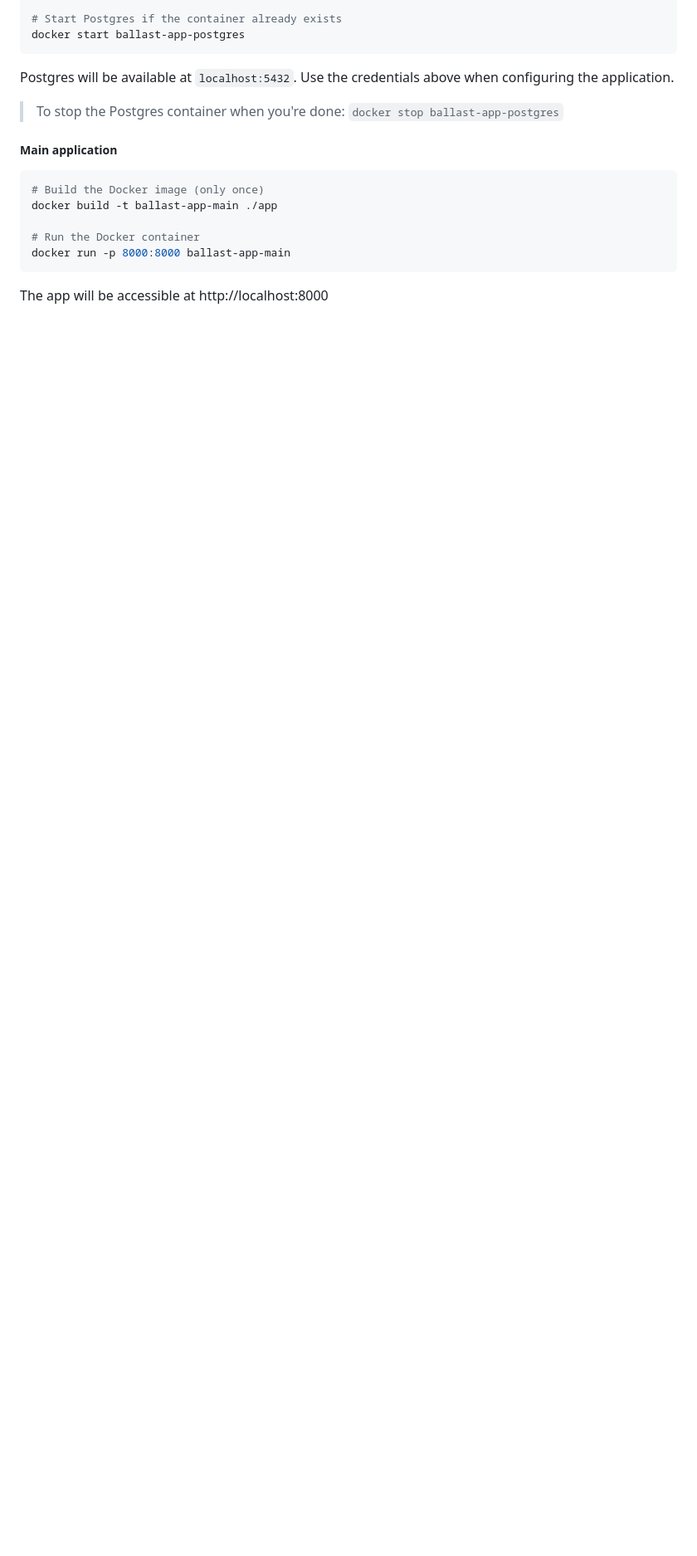
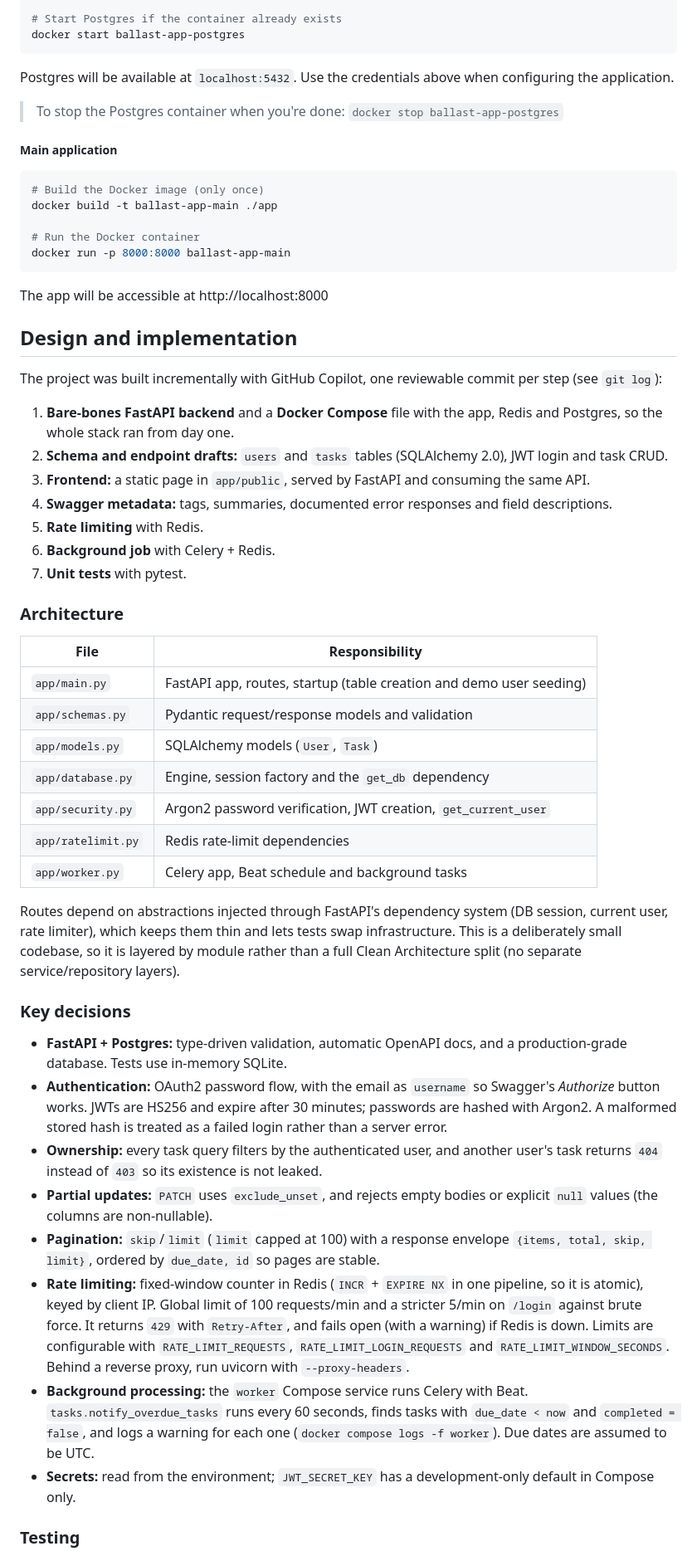
Before and after one commit to jfmdev/ballast-challenge, a Markdown page: readme.md, the part around one of its changes. Shown at 83% size. Drawn GitHub-style; blank space fills up the shorter version.

Commit message:
Update reame file with design and implementation notes

```diff
--- a/readme.md
+++ b/readme.md
@@ -131,3 +131,42 @@ docker run -p 8000:8000 ballast-app-main
 
 The app will be accessible at http://localhost:8000
 
+## Design and implementation
+
+The project was built incrementally with GitHub Copilot, one reviewable commit per step (see `git log`):
+
+1. **Bare-bones FastAPI backend** and a **Docker Compose** file with the app, Redis and Postgres, so the whole stack ran from day one.
+2. **Schema and endpoint drafts:** `users` and `tasks` tables (SQLAlchemy 2.0), JWT login and task CRUD.
+3. **Frontend:** a static page in `app/public`, served by FastAPI and consuming the same API.
+4. **Swagger metadata:** tags, summaries, documented error responses and field descriptions.
+5. **Rate limiting** with Redis.
+6. **Background job** with Celery + Redis.
+7. **Unit tests** with pytest.
+
+### Architecture
+
+| File | Responsibility |
+| --- | --- |
+| `app/main.py` | FastAPI app, routes, startup (table creation and demo user seeding) |
+| `app/schemas.py` | Pydantic request/response models and validation |
+| `app/models.py` | SQLAlchemy models (`User`, `Task`) |
+| `app/database.py` | Engine, session factory and the `get_db` dependency |
+| `app/security.py` | Argon2 password verification, JWT creation, `get_current_user` |
+| `app/ratelimit.py` | Redis rate-limit dependencies |
+| `app/worker.py` | Celery app, Beat schedule and background tasks |
+
+Routes depend on abstractions injected through FastAPI's dependency system (DB session, current user, rate limiter), which keeps them thin and lets tests swap infrastructure. This is a deliberately small codebase, so it is layered by module rather than a full Clean Architecture split (no separate service/repository layers).
+
+### Key decisions
+
+* **FastAPI + Postgres:** type-driven validation, automatic OpenAPI docs, and a production-grade database. Tests use in-memory SQLite.
+* **Authentication:** OAuth2 password flow, with the email as `username` so Swagger's *Authorize* button works. JWTs are HS256 and expire after 30 minutes; passwords are hashed with Argon2. A malformed stored hash is treated as a failed login rather than a server error.
+* **Ownership:** every task query filters by the authenticated user, and another user's task returns `404` instead of `403` so its existence is not leaked.
+* **Partial updates:** `PATCH` uses `exclude_unset`, and rejects empty bodies or explicit `null` values (the columns are non-nullable).
+* **Pagination:** `skip`/`limit` (`limit` capped at 100) with a response envelope `{items, total, skip, limit}`, ordered by `due_date, id` so pages are stable.
+* **Rate limiting:** fixed-window counter in Redis (`INCR` + `EXPIRE NX` in one pipeline, so it is atomic), keyed by client IP. Global limit of 100 requests/min and a stricter 5/min on `/login` against brute force. It returns `429` with `Retry-After`, and fails open (with a warning) if Redis is down. Limits are configurable with `RATE_LIMIT_REQUESTS`, `RATE_LIMIT_LOGIN_REQUESTS` and `RATE_LIMIT_WINDOW_SECONDS`. Behind a reverse proxy, run uvicorn with `--proxy-headers`.
+* **Background processing:** the `worker` Compose service runs Celery with Beat. `tasks.notify_overdue_tasks` runs every 60 seconds, finds tasks with `due_date < now` and `completed = false`, and logs a warning for each one (`docker compose logs -f worker`). Due dates are assumed to be UTC.
+* **Secrets:** read from the environment; `JWT_SECRET_KEY` has a development-only default in Compose only.
+
+### Testing
+
```
Also changed, not shown: other parts of readme.md (+25 -0 lines).
